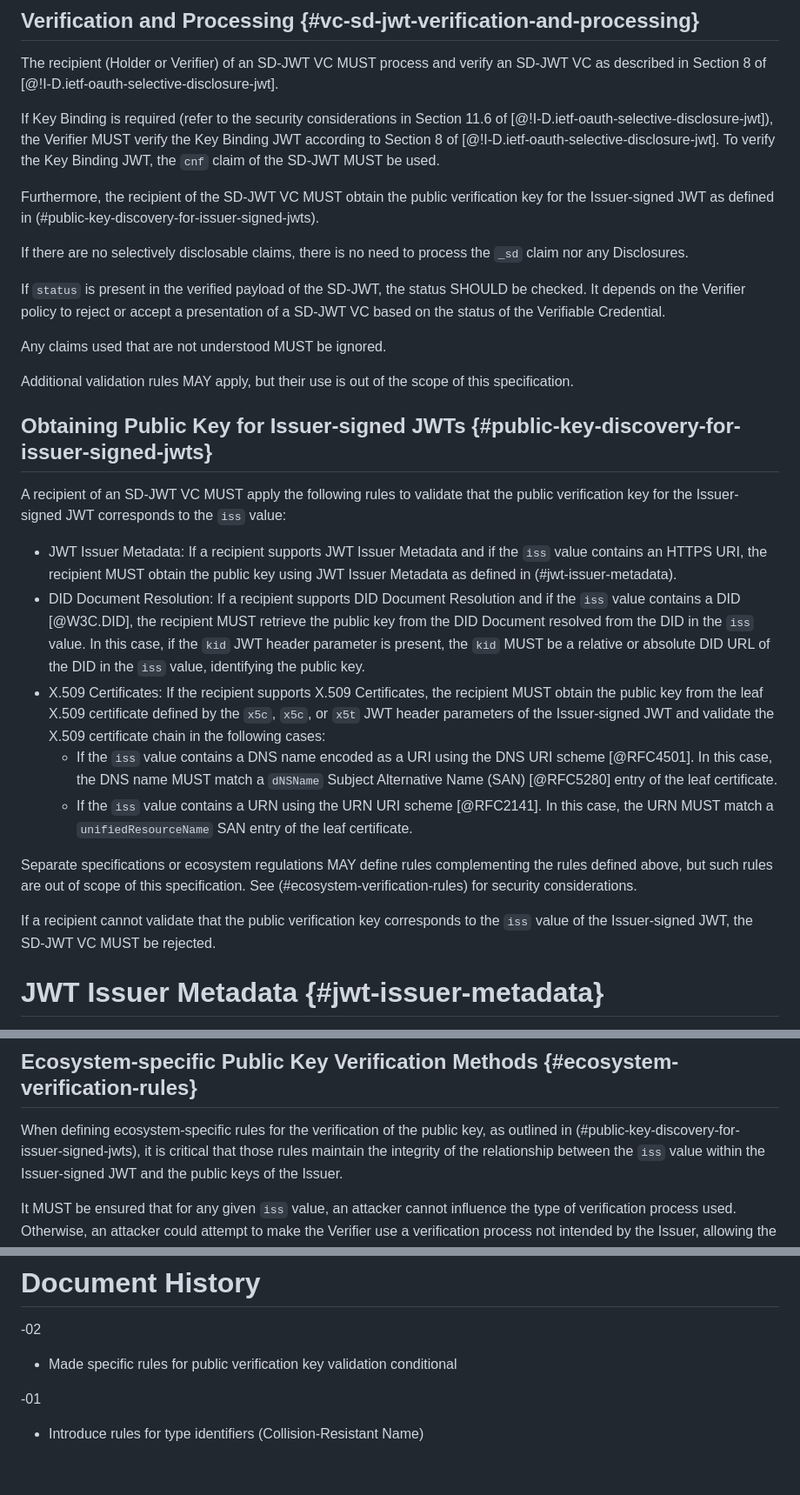
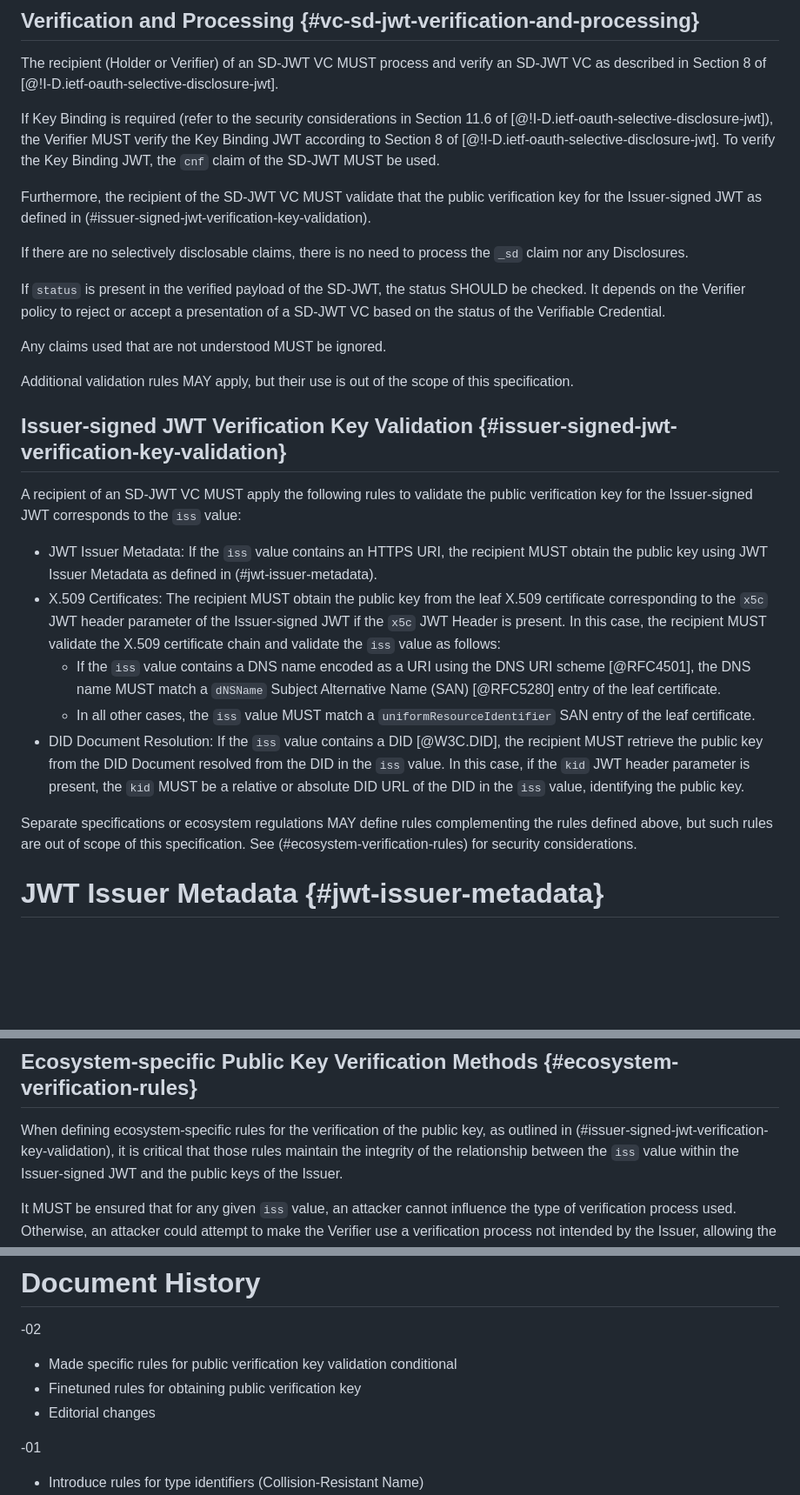
Before and after one commit to oauth-wg/oauth-sd-jwt-vc, a Markdown page: draft-ietf-oauth-sd-jwt-vc.md, 3 parts joined by grey strips. Shown: that part at 87% size. Drawn GitHub-style; blank space fills up the shorter version.

Commit message:
fix: fixed obtaining verification key rules

```diff
--- a/draft-ietf-oauth-sd-jwt-vc.md
+++ b/draft-ietf-oauth-sd-jwt-vc.md
@@ -306,8 +306,8 @@ If Key Binding is required (refer to the security considerations in Section 11.6
 according to Section 8 of [@!I-D.ietf-oauth-selective-disclosure-jwt]. To verify
 the Key Binding JWT, the `cnf` claim of the SD-JWT MUST be used.
 
-Furthermore, the recipient of the SD-JWT VC MUST obtain the public verification key
-for the Issuer-signed JWT as defined in (#public-key-discovery-for-issuer-signed-jwts).
+Furthermore, the recipient of the SD-JWT VC MUST validate that the public verification key
+for the Issuer-signed JWT as defined in (#issuer-signed-jwt-verification-key-validation).
 
 If there are no selectively disclosable claims, there is no need to process the
 `_sd` claim nor any Disclosures.
@@ -321,23 +321,22 @@ Any claims used that are not understood MUST be ignored.
 Additional validation rules MAY apply, but their use is out of the scope of this
 specification.
 
-## Obtaining Public Key for Issuer-signed JWTs {#public-key-discovery-for-issuer-signed-jwts}
+## Issuer-signed JWT Verification Key Validation {#issuer-signed-jwt-verification-key-validation}
 
-A recipient of an SD-JWT VC MUST apply the following rules to validate that the public
+A recipient of an SD-JWT VC MUST apply the following rules to validate the public
 verification key for the Issuer-signed JWT corresponds to the `iss` value:
 
-- JWT Issuer Metadata: If a recipient supports JWT Issuer Metadata and if the `iss` value contains an HTTPS URI, the recipient MUST
+- JWT Issuer Metadata: If the `iss` value contains an HTTPS URI, the recipient MUST
 obtain the public key using JWT Issuer Metadata as defined in (#jwt-issuer-metadata).
-- DID Document Resolution: If a recipient supports DID Document Resolution and if the `iss` value contains a DID [@W3C.DID], the recipient MUST retrieve the public key from the DID Document resolved from the DID in the `iss` value. In this case, if the `kid` JWT header parameter is present, the `kid` MUST be a relative or absolute DID URL of the DID in the `iss` value, identifying the public key.
-- X.509 Certificates: If the recipient supports X.509 Certificates, the recipient MUST obtain the public key from the leaf X.509 certificate defined by the `x5c`, `x5c`, or `x5t` JWT header parameters of the Issuer-signed JWT and validate the X.509
-certificate chain in the following cases:
-    - If the `iss` value contains a DNS name encoded as a URI using the DNS URI scheme [@RFC4501]. In this case, the DNS name MUST match a `dNSName` Subject Alternative Name (SAN) [@RFC5280] entry of the leaf certificate.
-    - If the `iss` value contains a URN using the URN URI scheme [@RFC2141]. In this case, the URN MUST match a `unifiedResourceName` SAN entry of the leaf certificate.
+- X.509 Certificates: The recipient MUST obtain the public key from the leaf X.509 certificate
+corresponding to the `x5c` JWT header parameter of the Issuer-signed JWT if the `x5c` JWT Header is present.
+In this case, the recipient MUST validate the X.509 certificate chain and validate the `iss` value as follows:
+    - If the `iss` value contains a DNS name encoded as a URI using the DNS URI scheme [@RFC4501], the DNS name MUST match a `dNSName` Subject Alternative Name (SAN) [@RFC5280] entry of the leaf certificate.
+    - In all other cases, the `iss` value MUST match a `uniformResourceIdentifier` SAN entry of the leaf certificate.
+- DID Document Resolution: If the `iss` value contains a DID [@W3C.DID], the recipient MUST retrieve
+the public key from the DID Document resolved from the DID in the `iss` value. In this case, if the `kid` JWT header parameter is present, the `kid` MUST be a relative or absolute DID URL of the DID in the `iss` value, identifying the public key.
 
 Separate specifications or ecosystem regulations MAY define rules complementing the rules defined above, but such rules are out of scope of this specification. See (#ecosystem-verification-rules) for security considerations.
-
-If a recipient cannot validate that the public verification key corresponds to the `iss` value of the Issuer-signed JWT,
-the SD-JWT VC MUST be rejected.
 
 # JWT Issuer Metadata {#jwt-issuer-metadata}
 
@@ -509,7 +508,7 @@ Additional considerations can be found in [@OWASP_SSRF].
 ## Ecosystem-specific Public Key Verification Methods {#ecosystem-verification-rules}
 
 When defining ecosystem-specific rules for the verification of the public key,
-as outlined in (#public-key-discovery-for-issuer-signed-jwts), it is critical
+as outlined in (#issuer-signed-jwt-verification-key-validation), it is critical
 that those rules maintain the integrity of the relationship between the `iss` value
 within the Issuer-signed JWT and the public keys of the Issuer.
 
@@ -680,6 +679,8 @@ for their contributions (some of which substantial) to this draft and to the ini
 -02
 
 * Made specific rules for public verification key validation conditional
+* Finetuned rules for obtaining public verification key
+* Editorial changes
 
 -01
 
```
